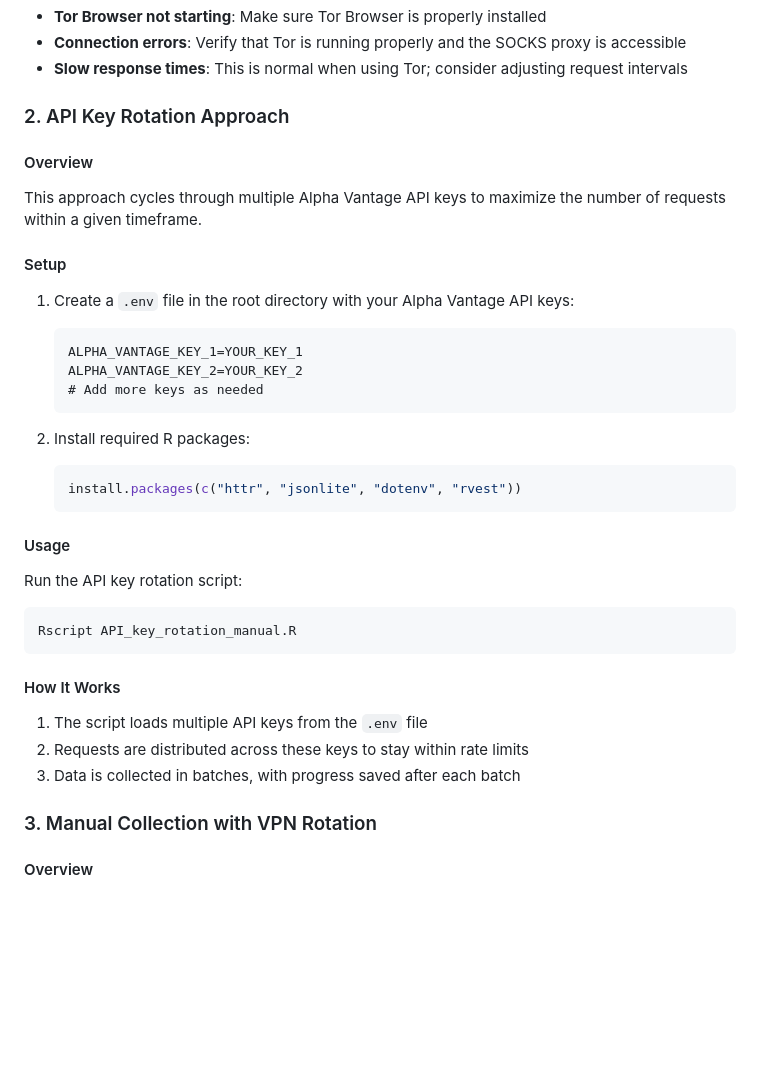
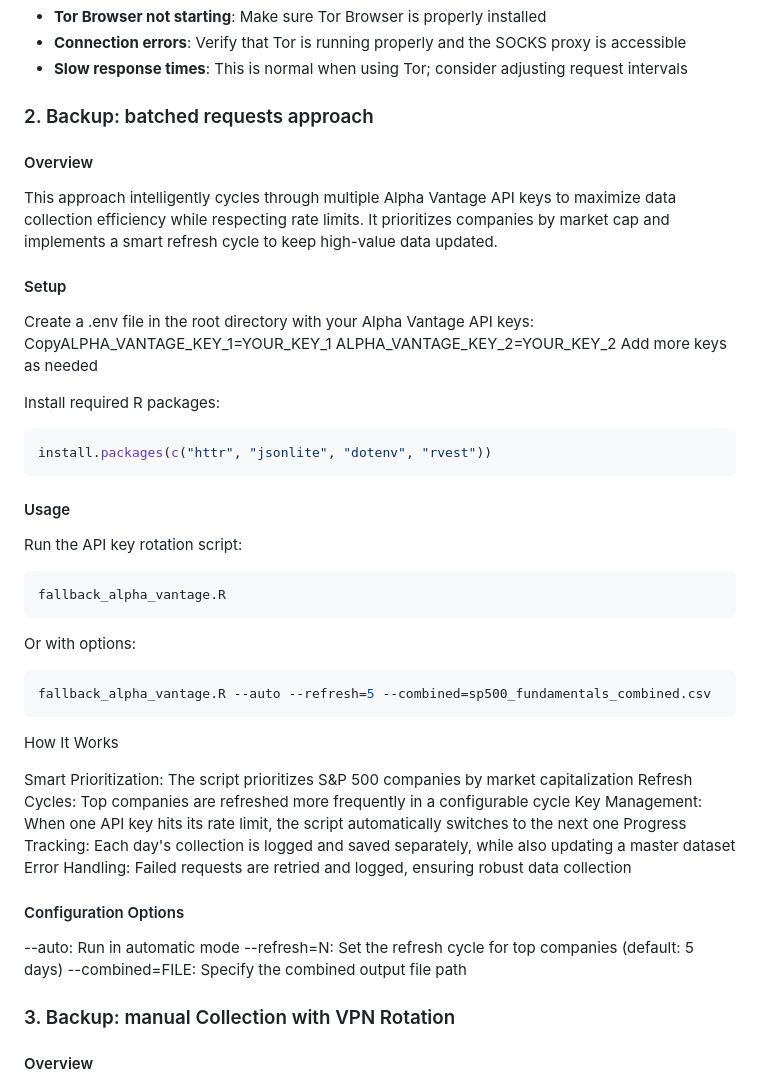
Before and after one commit to isabelmonge/data-harvesting, a Markdown page: README.md, the part around the change printed below. Rendered like a GitHub page; blank space fills up the shorter version.

````diff
--- a/README.md
+++ b/README.md
@@ -152,36 +152,48 @@ The Auto Tor IP Rotation approach uses the Tor network to rotate IP addresses, a
 - **Connection errors**: Verify that Tor is running properly and the SOCKS proxy is accessible
 - **Slow response times**: This is normal when using Tor; consider adjusting request intervals
 
-### 2. API Key Rotation Approach
+### 2. Backup: batched requests approach
 
 #### Overview
-This approach cycles through multiple Alpha Vantage API keys to maximize the number of requests within a given timeframe.
+This approach intelligently cycles through multiple Alpha Vantage API keys to maximize data collection efficiency while respecting rate limits. It prioritizes companies by market cap and implements a smart refresh cycle to keep high-value data updated.
 
 #### Setup
-1. Create a `.env` file in the root directory with your Alpha Vantage API keys:
-   ```
-   ALPHA_VANTAGE_KEY_1=YOUR_KEY_1
-   ALPHA_VANTAGE_KEY_2=YOUR_KEY_2
-   # Add more keys as needed
-   ```
 
-2. Install required R packages:
-   ```r
-   install.packages(c("httr", "jsonlite", "dotenv", "rvest"))
-   ```
+Create a .env file in the root directory with your Alpha Vantage API keys:
+CopyALPHA_VANTAGE_KEY_1=YOUR_KEY_1
+ALPHA_VANTAGE_KEY_2=YOUR_KEY_2
+Add more keys as needed
+
+Install required R packages:
+``` R # Install packages
+install.packages(c("httr", "jsonlite", "dotenv", "rvest"))
+```
 
 #### Usage
 Run the API key rotation script:
-```bash
-Rscript API_key_rotation_manual.R
+``` bash
+fallback_alpha_vantage.R
+```
+Or with options:
+``` bash
+fallback_alpha_vantage.R --auto --refresh=5 --combined=sp500_fundamentals_combined.csv
 ```
 
-#### How It Works
-1. The script loads multiple API keys from the `.env` file
-2. Requests are distributed across these keys to stay within rate limits
-3. Data is collected in batches, with progress saved after each batch
+How It Works
 
-### 3. Manual Collection with VPN Rotation
+Smart Prioritization: The script prioritizes S&P 500 companies by market capitalization
+Refresh Cycles: Top companies are refreshed more frequently in a configurable cycle
+Key Management: When one API key hits its rate limit, the script automatically switches to the next one
+Progress Tracking: Each day's collection is logged and saved separately, while also updating a master dataset
+Error Handling: Failed requests are retried and logged, ensuring robust data collection
+
+#### Configuration Options
+
+--auto: Run in automatic mode
+--refresh=N: Set the refresh cycle for top companies (default: 5 days)
+--combined=FILE: Specify the combined output file path
+
+### 3. Backup: manual Collection with VPN Rotation
 
 #### Overview
 This approach uses manual VPN rotation with multiple API keys to efficiently collect data while respecting Alpha Vantage's rate limits. The script intelligently manages API keys and tracks collection progress, prompting you to change your VPN location when needed.
````
Also changed, not shown: other parts of README.md (+1 -1 lines).
